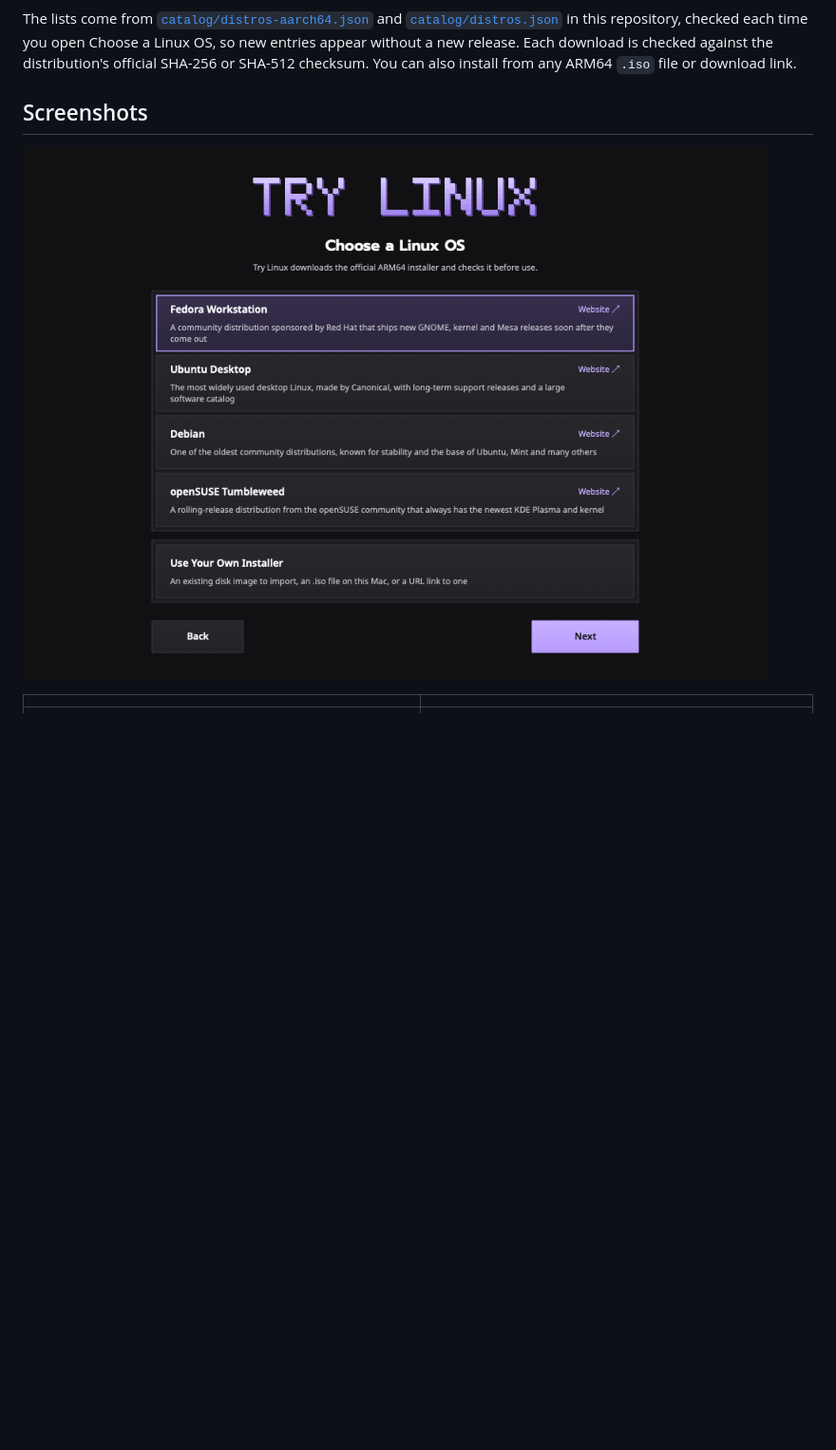
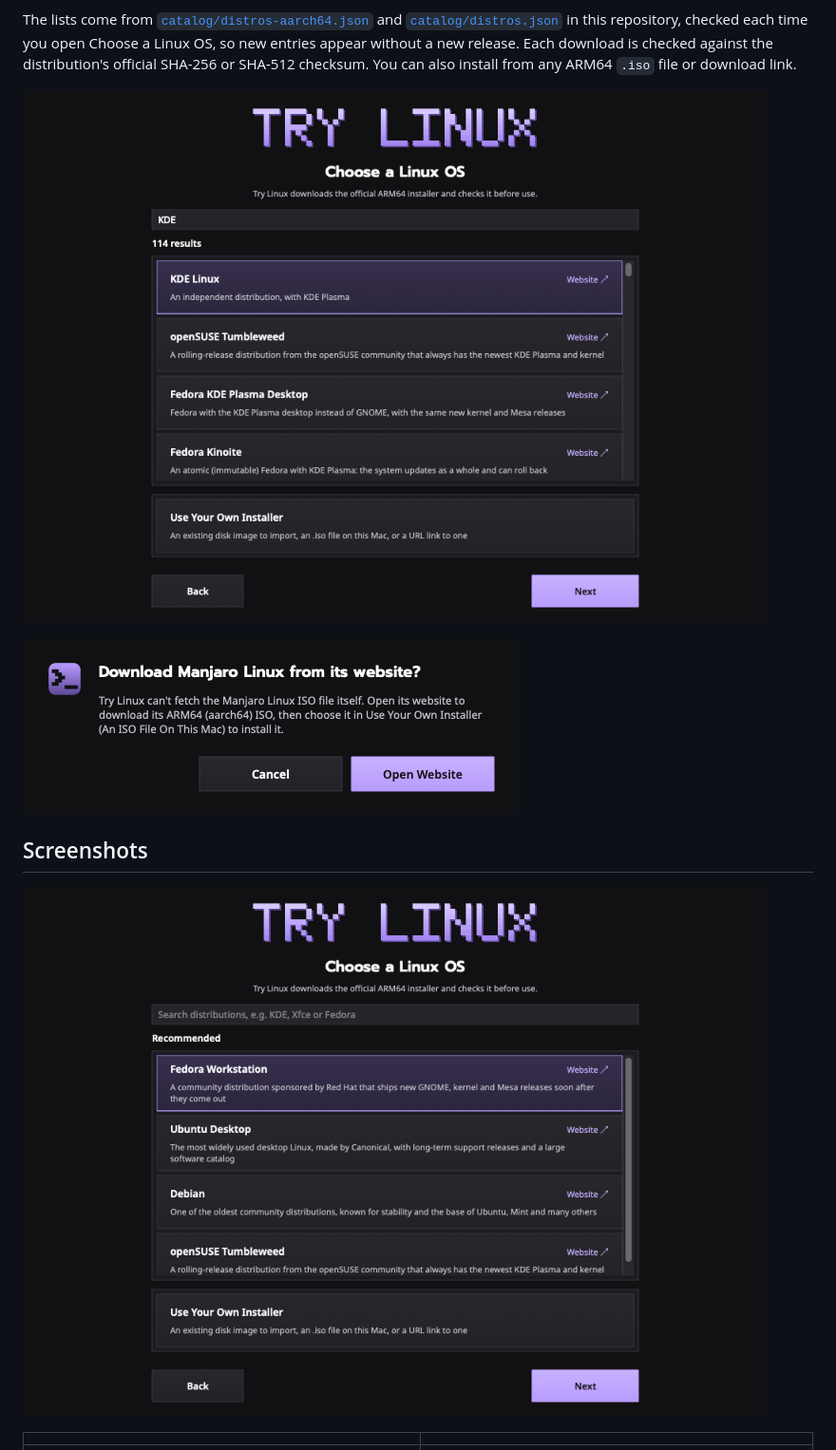
Before and after one commit to donnysaengkio/try-linux, a Markdown page: macos/README.md, the part around the change. Shown at 95% size. Rendered like a GitHub page; pictures changed too: macos/docs/images/choose-os.png, macos/docs/images/search.png (added), macos/docs/images/website-only-prompt.png (added); blank space fills up the shorter version.

Commit message:
Mac README: search screenshots from the self-test
Co-Authored-By: Claude Opus 5.5 <noreply@anthropic.com>

```diff
--- a/macos/README.md
+++ b/macos/README.md
@@ -34,6 +34,10 @@ The lists come from [`catalog/distros-aarch64.json`](../catalog/distros-aarch64.
 you open Choose a Linux OS, so new entries appear without a new release. Each download is
 checked against the distribution's official SHA-256 or SHA-512 checksum. You can also
 install from any ARM64 `.iso` file or download link.
+
+![Choose a Linux OS, searching for KDE: KDE Linux, openSUSE Tumbleweed, Fedora KDE Plasma Desktop and Fedora Kinoite, each with a Website link](docs/images/search.png)
+
+<img src="docs/images/website-only-prompt.png" alt="Download Manjaro Linux from its website? Try Linux can't fetch the Manjaro Linux ISO file itself. Open its website to download its ARM64 (aarch64) ISO, then choose it in Use Your Own Installer. Cancel and Open Website buttons" width="520">
 
 ## Screenshots
 
```
